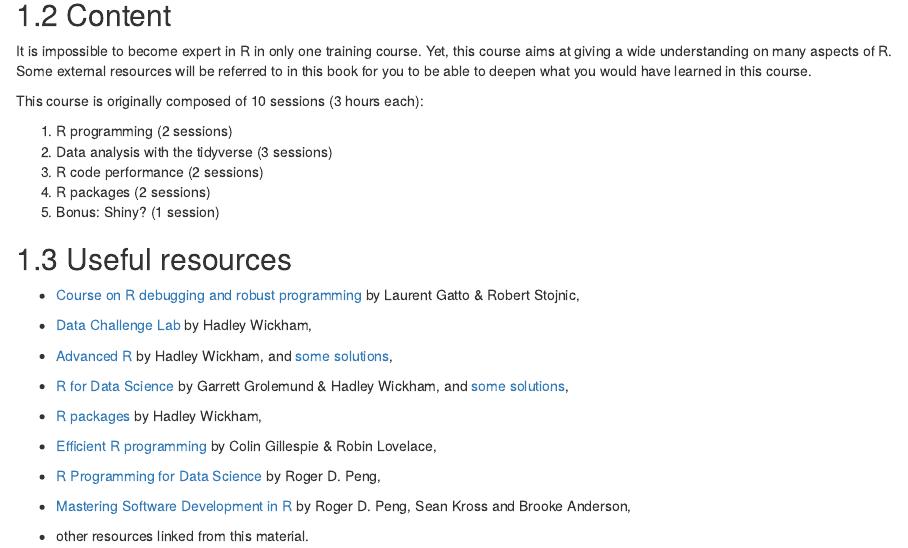
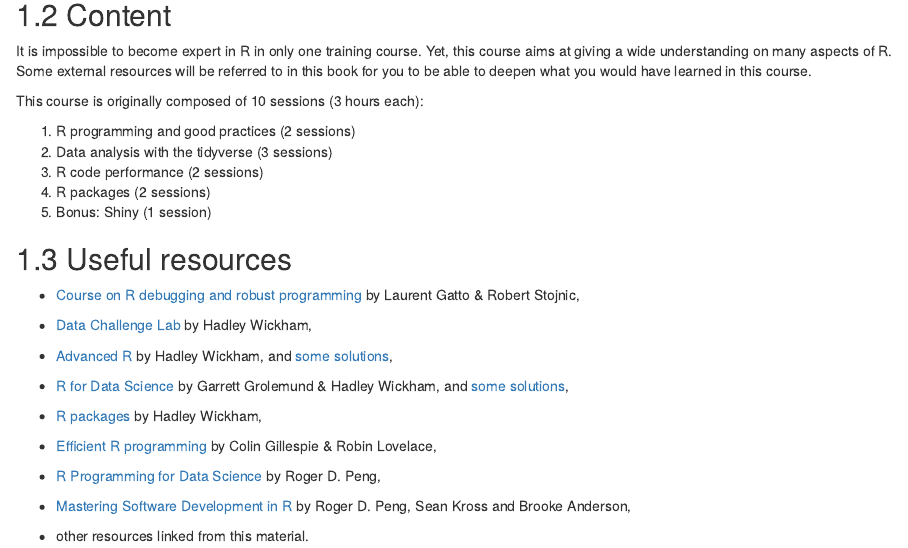
Before and after one commit to privefl/advr38book, an R Markdown document (intro.Rmd): the page in a window 1100 px wide, from 250 px down. Rendered offline with R 4.5, knitr and Pandoc, with nearby package versions; drawn as R Markdown's standard HTML page in place of the format the file asks for; some code elsewhere in the file could not run offline.

Commit message:
refine content

```diff
--- a/intro.Rmd
+++ b/intro.Rmd
@@ -19,11 +19,11 @@ It is impossible to become expert in R in only one training course. Yet, this co
 
 This course is originally composed of 10 sessions (3 hours each):
 
-1. R programming (2 sessions)
+1. R programming and good practices (2 sessions)
 2. Data analysis with the tidyverse (3 sessions)
 3. R code performance (2 sessions)
 4. R packages (2 sessions)
-5. Bonus: Shiny? (1 session)
+5. Bonus: Shiny (1 session)
 
 ## Useful resources
 
```
Also changed, not shown: docs/search_index.json, 1 other file.
